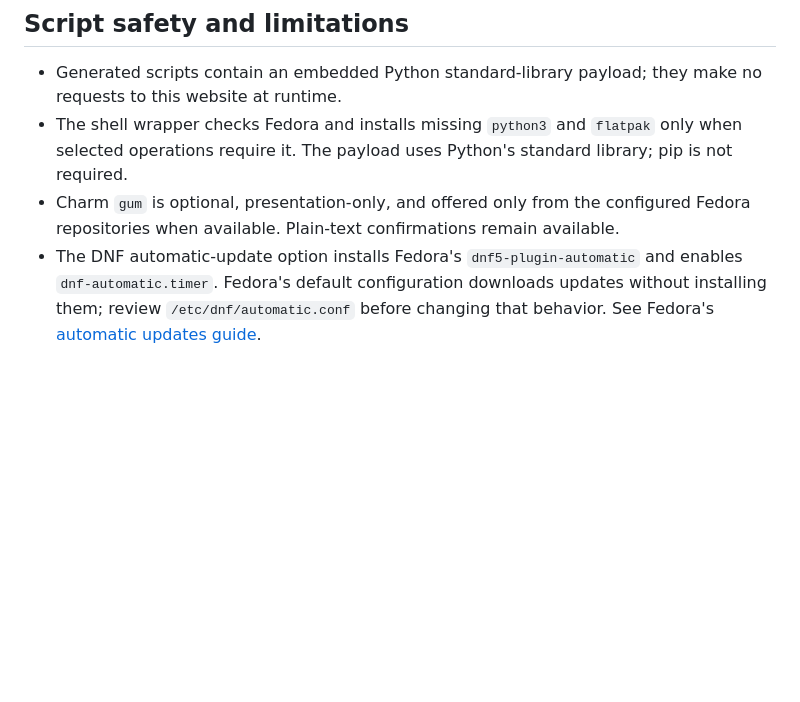
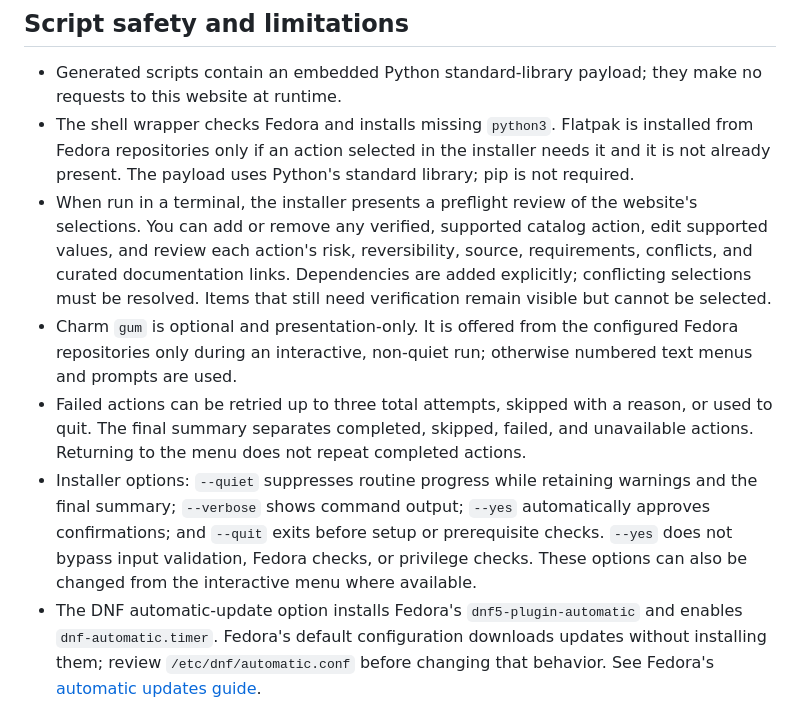
Before and after one commit to raycode22/fed-up, a Markdown page: README.md, the part around the change. Drawn GitHub-style; blank space fills up the shorter version.

Commit message:
docs: explain interactive installer options

```diff
--- a/README.md
+++ b/README.md
@@ -11,8 +11,11 @@ The application has no framework, build step, backend, database, external runtim
 ## Script safety and limitations
 
 - Generated scripts contain an embedded Python standard-library payload; they make no requests to this website at runtime.
-- The shell wrapper checks Fedora and installs missing `python3` and `flatpak` only when selected operations require it. The payload uses Python's standard library; pip is not required.
-- Charm `gum` is optional, presentation-only, and offered only from the configured Fedora repositories when available. Plain-text confirmations remain available.
+- The shell wrapper checks Fedora and installs missing `python3`. Flatpak is installed from Fedora repositories only if an action selected in the installer needs it and it is not already present. The payload uses Python's standard library; pip is not required.
+- When run in a terminal, the installer presents a preflight review of the website's selections. You can add or remove any verified, supported catalog action, edit supported values, and review each action's risk, reversibility, source, requirements, conflicts, and curated documentation links. Dependencies are added explicitly; conflicting selections must be resolved. Items that still need verification remain visible but cannot be selected.
+- Charm `gum` is optional and presentation-only. It is offered from the configured Fedora repositories only during an interactive, non-quiet run; otherwise numbered text menus and prompts are used.
+- Failed actions can be retried up to three total attempts, skipped with a reason, or used to quit. The final summary separates completed, skipped, failed, and unavailable actions. Returning to the menu does not repeat completed actions.
+- Installer options: `--quiet` suppresses routine progress while retaining warnings and the final summary; `--verbose` shows command output; `--yes` automatically approves confirmations; and `--quit` exits before setup or prerequisite checks. `--yes` does not bypass input validation, Fedora checks, or privilege checks. These options can also be changed from the interactive menu where available.
 - The DNF automatic-update option installs Fedora's `dnf5-plugin-automatic` and enables `dnf-automatic.timer`. Fedora's default configuration downloads updates without installing them; review `/etc/dnf/automatic.conf` before changing that behavior. See Fedora's [automatic updates guide](https://docs.fedoraproject.org/en-US/quick-docs/autoupdates/).
 - System changes require administrator privileges. The payload passes subprocess arguments as lists and rejects malformed hostname and network-interface values.
 - A script has to be reviewed before running. Firmware updates, cleanup, package updates, DNF settings, and some network changes cannot be fully reversed.
```
